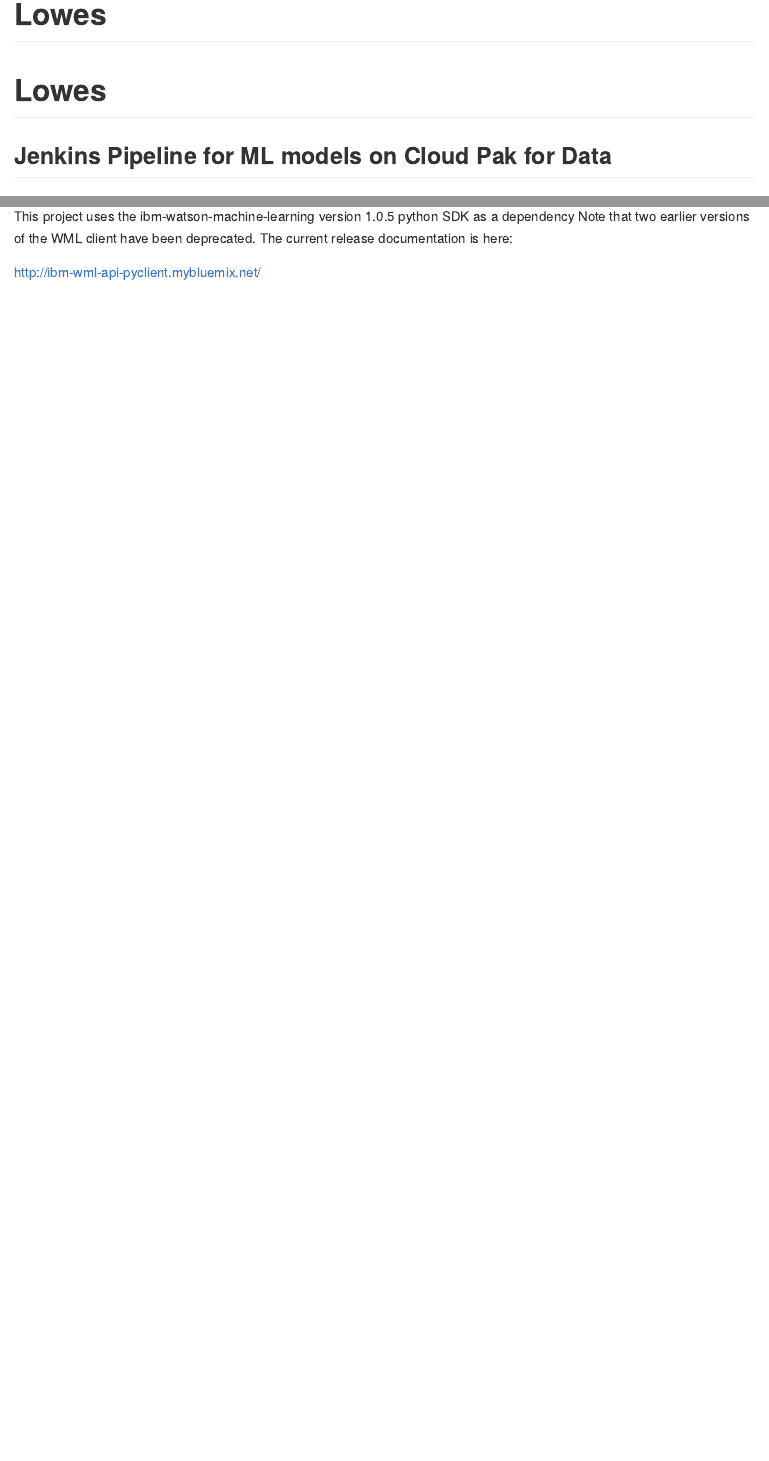
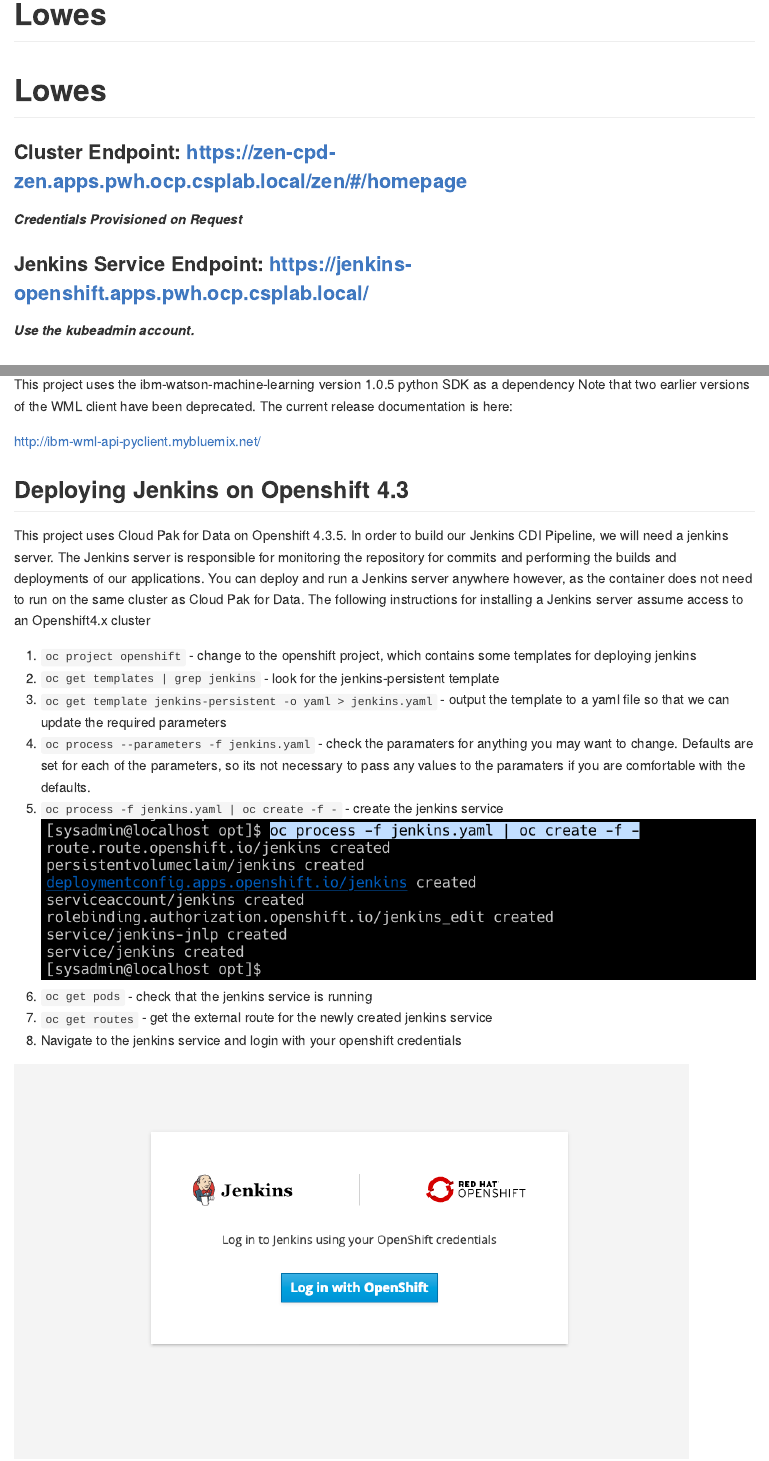
Before and after one commit to Patrick-Harned/MLOps, an R Markdown document (README.Rmd): the page in a window 1100 px wide, from its top, and a second part further down, joined at a grey line. The pictures show the output file README.md that the author committed with the source, drawn offline in the style of GitHub.

Commit message:
added documentation for installing the jenkins service on OCP 4.3.5

```diff
--- a/README.Rmd
+++ b/README.Rmd
@@ -4,6 +4,13 @@
 ---
 
 # Lowes
+
+### Cluster Endpoint: https://zen-cpd-zen.apps.pwh.ocp.csplab.local/zen/#/homepage
+***Credentials Provisioned on Request***
+
+### Jenkins Service Endpoint: https://jenkins-openshift.apps.pwh.ocp.csplab.local/
+***Use the kubeadmin account.***
+
 ## Jenkins Pipeline for ML models on Cloud Pak for Data
 
 
@@ -175,3 +182,19 @@
 This project uses the ibm-watson-machine-learning version 1.0.5 python SDK as a dependency Note that two earlier versions of the WML client have been deprecated. The current release documentation is here:
 
 http://ibm-wml-api-pyclient.mybluemix.net/
+
+## Deploying Jenkins on Openshift 4.3
+
+This project uses Cloud Pak for Data on Openshift 4.3.5. In order to build our Jenkins CDI Pipeline, we will need a jenkins server. The Jenkins server is responsible for monitoring the repository for commits and performing the builds and deployments of our applications. You can deploy and run a Jenkins server anywhere however, as the container does not need to run on the same cluster as Cloud Pak for Data. The following instructions for installing a Jenkins server assume access to an Openshift4.x cluster
+
+1. `oc project openshift` - change to the openshift project, which contains some templates for deploying jenkins
+2. `oc get templates | grep jenkins` - look for the jenkins-persistent template
+3. `oc get template jenkins-persistent -o yaml > jenkins.yaml` - output the template to a yaml file so that we can update the required parameters
+4. `oc process --parameters -f jenkins.yaml` - check the paramaters for anything you may want to change. Defaults are set for each of the parameters, so its not necessary to pass any values to the paramaters if you are comfortable with the defaults.
+5. `oc process -f jenkins.yaml | oc create -f -` - create the jenkins service
+![](images/jenkins1.png)
+6. `oc get pods` - check that the jenkins service is running
+7. `oc get routes` - get the external route for the newly created jenkins service
+8. Navigate to the jenkins service and login with your openshift credentials
+
+![](images/jenkins2.png)
```
Also changed, not shown: README.md, images/jenkins1.png (added), images/jenkins2.png (added), README.Rmd (2 more changed lines), 1 other file.
